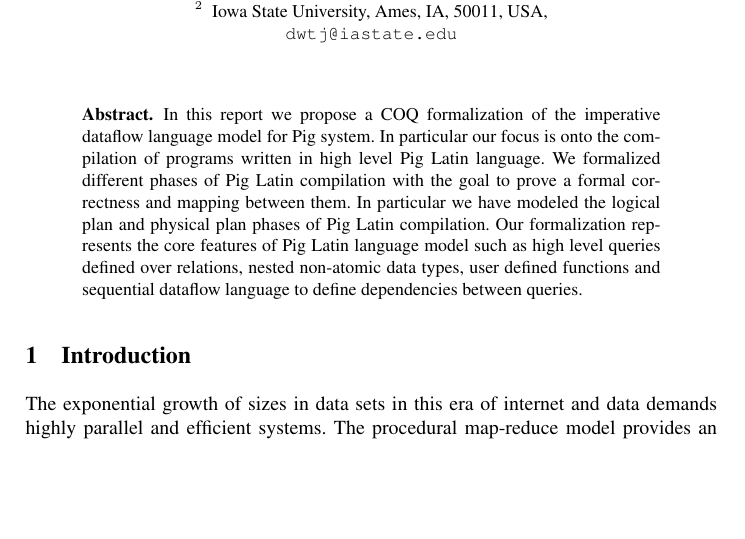
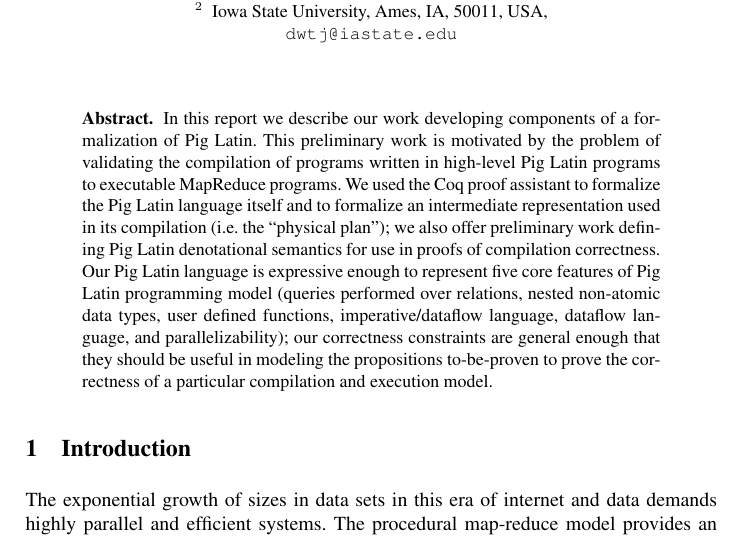
Before and after one commit to isu-cs641s16-axum/FinalReport, a LaTeX paper (paper.tex, which reads abstract.tex): part of page 1 of 9, cut so that both start at the same text, the shorter picture padded with empty space. Compiled offline with pdfLaTeX.

Commit message:
Revise abstract: add denotational semantics stuff

```diff
--- a/abstract.tex
+++ b/abstract.tex
@@ -1 +1 @@
-In this report we propose a COQ formalization of the imperative dataflow language model for Pig system. In particular our focus is onto the compilation of programs written in high level Pig Latin language. We formalized different phases of Pig Latin compilation with the goal to prove a formal correctness and mapping between them. In particular we have modeled the logical plan and physical plan phases of Pig Latin compilation. Our formalization represents the core features of Pig Latin language model such as high level queries defined over relations, nested non-atomic data types, user defined functions and sequential dataflow language to define dependencies between queries.
+In this report we describe our work developing components of a formalization of Pig Latin. This preliminary work is motivated by the problem of validating the compilation of programs written in high-level Pig Latin programs to executable MapReduce programs. We used the Coq proof assistant to formalize the Pig Latin language itself and to formalize an intermediate representation used in its compilation (i.e. the ``physical plan''); we also offer preliminary work defining Pig Latin denotational semantics for use in proofs of compilation correctness. Our Pig Latin language is expressive enough to represent five core features of Pig Latin programming model (queries performed over relations, nested non-atomic data types, user defined functions, imperative/dataflow language, dataflow language, and parallelizability); our correctness constraints are general enough that they should be useful in modeling the propositions to-be-proven to prove the correctness of a particular compilation and execution model.
```
